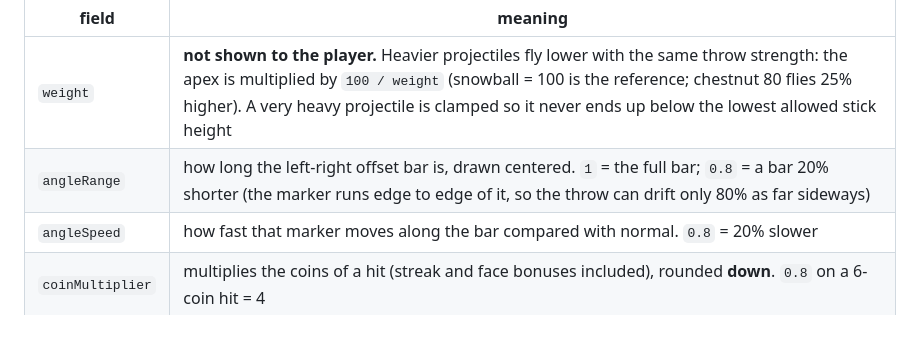
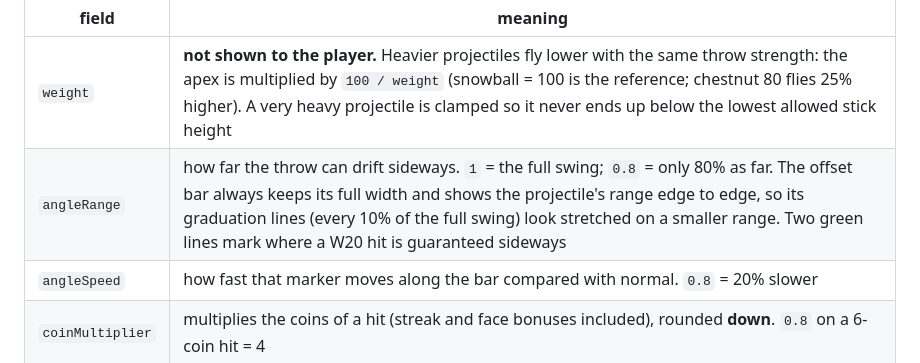
Before and after one commit to offduude/SNOWY_BALLS, a Markdown page: docs/ECONOMY.md, the part around the change. Drawn GitHub-style; blank space fills up the shorter version.

Commit message:
docs: angleRange description matches the full-width bar
Co-Authored-By: Claude Sonnet 5 <noreply@anthropic.com>

```diff
--- a/docs/ECONOMY.md
+++ b/docs/ECONOMY.md
@@ -46,7 +46,7 @@ is in `PROJECTILE_VISUALS` at the top of `src/main.js`.
 | field | meaning |
 |---|---|
 | `weight` | **not shown to the player.** Heavier projectiles fly lower with the same throw strength: the apex is multiplied by `100 / weight` (snowball = 100 is the reference; chestnut 80 flies 25% higher). A very heavy projectile is clamped so it never ends up below the lowest allowed stick height |
-| `angleRange` | how long the left-right offset bar is, drawn centered. `1` = the full bar; `0.8` = a bar 20% shorter (the marker runs edge to edge of it, so the throw can drift only 80% as far sideways) |
+| `angleRange` | how far the throw can drift sideways. `1` = the full swing; `0.8` = only 80% as far. The offset bar always keeps its full width and shows the projectile's range edge to edge, so its graduation lines (every 10% of the full swing) look stretched on a smaller range. Two green lines mark where a W20 hit is guaranteed sideways |
 | `angleSpeed` | how fast that marker moves along the bar compared with normal. `0.8` = 20% slower |
 | `coinMultiplier` | multiplies the coins of a hit (streak and face bonuses included), rounded **down**. `0.8` on a 6-coin hit = 4 |
 | `leavesMark` | `false` = no snow mark; the projectile bounces off the wall instead (and plays its impact sound) |
```
